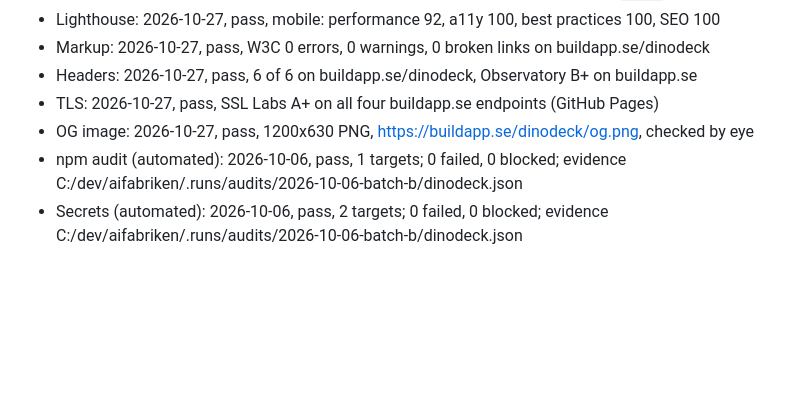
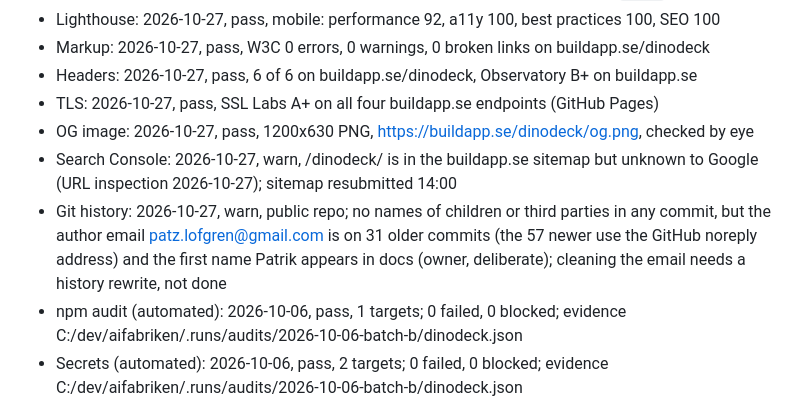
Before and after one commit to buildapp-se/dinodeck, a Markdown page: CONTEXT.md, the part around the change. Drawn GitHub-style; blank space fills up the shorter version.

Commit message:
docs: Search Console och Git history för dinodeck (båda warn), sitemap inskickad igen
Co-Authored-By: Claude Opus 5.5 (1M context) <noreply@anthropic.com>

```diff
--- a/CONTEXT.md
+++ b/CONTEXT.md
@@ -53,6 +53,8 @@ Dinosauriekort för barn 3 till 10 år, som också ska hålla som litet uppslags
 - Headers: 2026-10-27, pass, 6 of 6 on buildapp.se/dinodeck, Observatory B+ on buildapp.se
 - TLS: 2026-10-27, pass, SSL Labs A+ on all four buildapp.se endpoints (GitHub Pages)
 - OG image: 2026-10-27, pass, 1200x630 PNG, https://buildapp.se/dinodeck/og.png, checked by eye
+- Search Console: 2026-10-27, warn, /dinodeck/ is in the buildapp.se sitemap but unknown to Google (URL inspection 2026-10-27); sitemap resubmitted 14:00
+- Git history: 2026-10-27, warn, public repo; no names of children or third parties in any commit, but the author email patz.lofgren@gmail.com is on 31 older commits (the 57 newer use the GitHub noreply address) and the first name Patrik appears in docs (owner, deliberate); cleaning the email needs a history rewrite, not done
 - npm audit (automated): 2026-10-06, pass, 1 targets; 0 failed, 0 blocked; evidence C:/dev/aifabriken/.runs/audits/2026-10-06-batch-b/dinodeck.json
 - Secrets (automated): 2026-10-06, pass, 2 targets; 0 failed, 0 blocked; evidence C:/dev/aifabriken/.runs/audits/2026-10-06-batch-b/dinodeck.json
 - Database: 2026-10-25, none, localStorage
```
